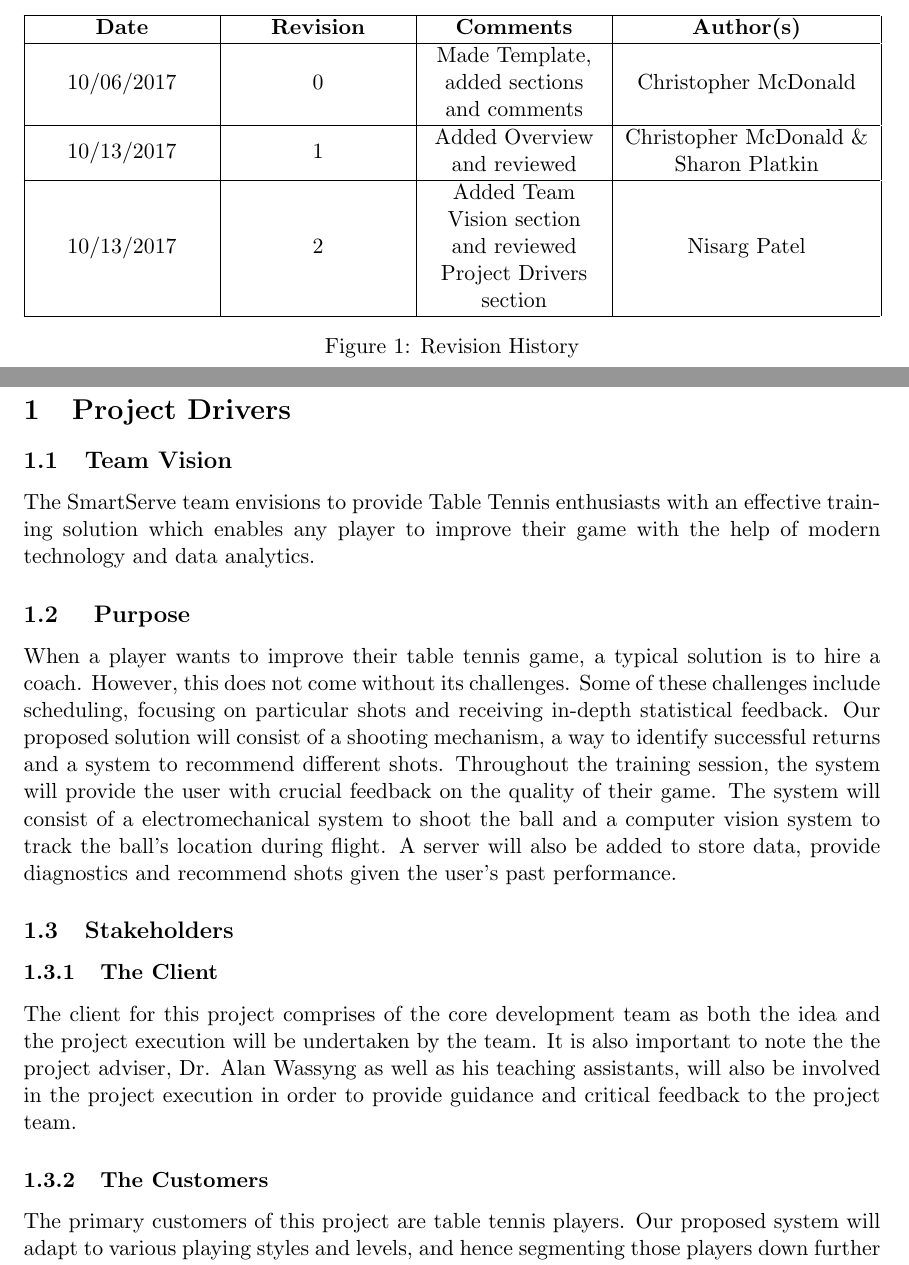
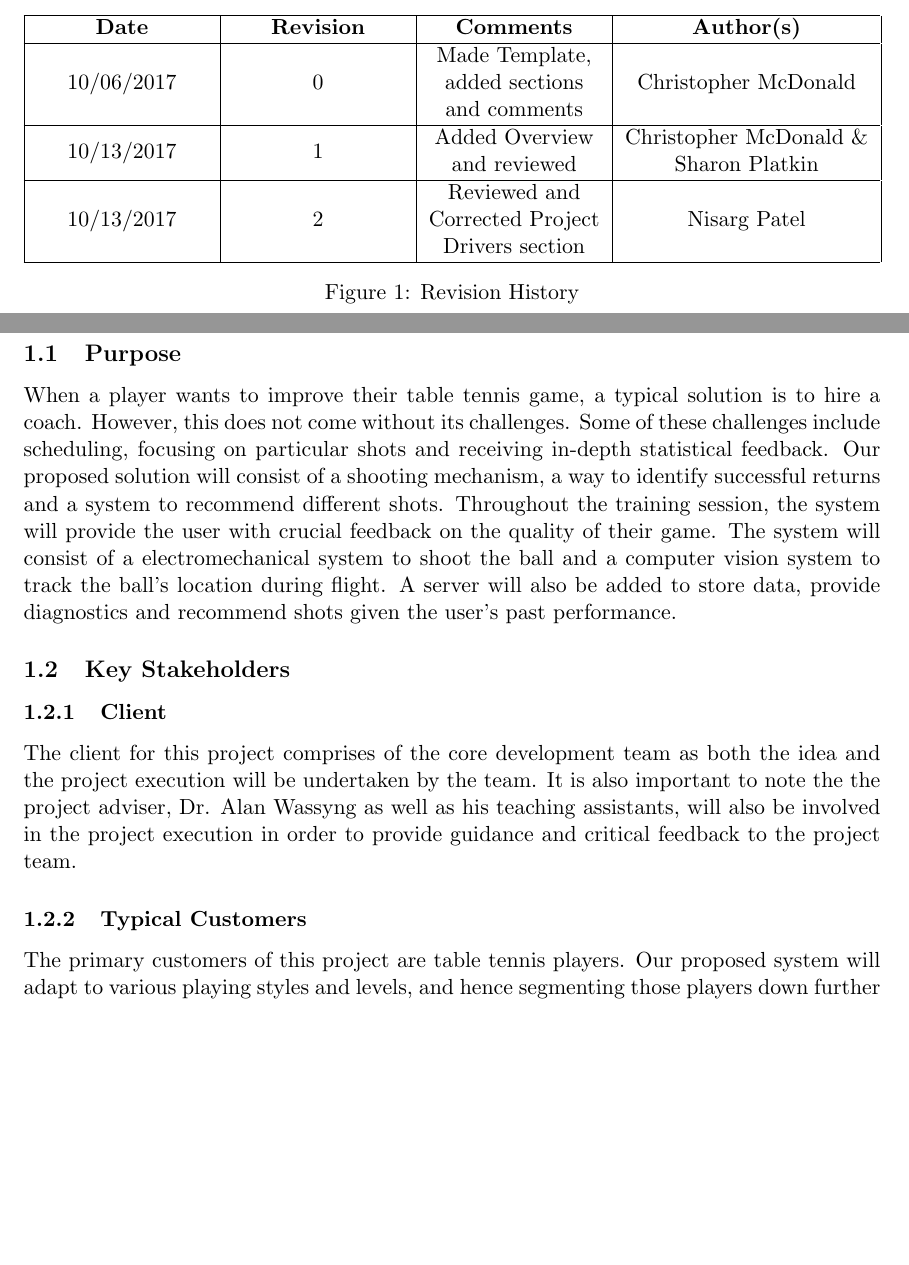
Before and after one commit to ChristopherMcDonald/SoftwareTronCapstone, a LaTeX document (documentation/Requirements/Requirements.tex): two parts of pages 3 and 4 of 7, joined at a grey line, cut so that both start at the same text, the shorter picture padded with empty space. Compiled offline with pdfLaTeX.

Commit message:
Clarified and changed the section headings

```diff
--- a/documentation/Requirements/Requirements.tex
+++ b/documentation/Requirements/Requirements.tex
@@ -74,7 +74,7 @@
    \hline
    10/06/2017 & 0 & Made Template, added sections and comments & Christopher McDonald \\ \hline
    10/13/2017 & 1 & Added Overview and reviewed & Christopher McDonald \& Sharon Platkin \\ \hline
-   10/13/2017 & 2 & Added Team Vision section and reviewed Project Drivers section & Nisarg Patel \\ \hline
+   10/13/2017 & 2 & Reviewed and Corrected Project Drivers section & Nisarg Patel \\ \hline
    \end{tabularx}
    \caption{Revision History}
 \end{figure}
@@ -82,17 +82,15 @@
 \newpage
 
 \section{Project Drivers}
-\subsection{Team Vision}
-The SmartServe team envisions to provide Table Tennis enthusiasts with an effective training solution which enables any player to improve their game with the help of modern technology and data analytics.
-\subsection{ Purpose}
+\subsection{Purpose}
 % should include problem, lack of current solutions and ideal solution
 When a player wants to improve their table tennis game, a typical solution is to hire a coach. However, this does not come without its challenges. Some of these challenges include scheduling, focusing on particular shots and receiving in-depth statistical feedback. Our proposed solution will consist of a shooting mechanism, a way to identify successful returns and a system to recommend different shots. Throughout the training session, the system will provide the user with crucial feedback on the quality of their game. The system will consist of a electromechanical system to shoot the ball and a computer vision system to track the ball's location during flight. A server will also be added to store data, provide diagnostics and recommend shots given the user's past performance.
-\subsection{Stakeholders}
+\subsection{Key Stakeholders}
 % include who ever will lose something if the project fails, dev team / project advisors, any sponsors we get (hatch / forge / thode makerspace)
-\subsubsection{The Client}
+\subsubsection{Client}
 % may omit, as we are the client
 The client for this project comprises of the core development team as both the idea and the project execution will be undertaken by the team. It is also important to note the the project adviser, Dr. Alan Wassyng as well as his teaching assistants, will also be involved in the project execution in order to provide guidance and critical feedback to the project team.
-\subsubsection{The Customers}
+\subsubsection{Typical Customers}
 % players or coaches
 The primary customers of this project are table tennis players. Our proposed system will adapt to various playing styles and levels, and hence segmenting those players down further is not required. The primary customers are more likely to play competitively, but could also play recreationally with friends or within a club focused around the sport. \\\\
 The secondary customers of this project are table tennis coaches. Although this system could replace a coach, a coach could find value in using this system to aid in training and assist multiple players at one time. The system will provide analytics on players performance that can be very useful when training someone over a long period of time.
```
